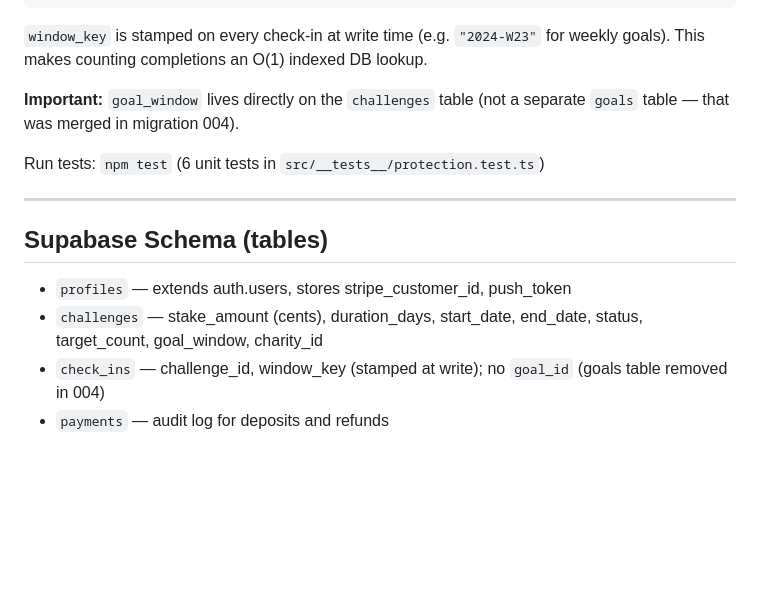
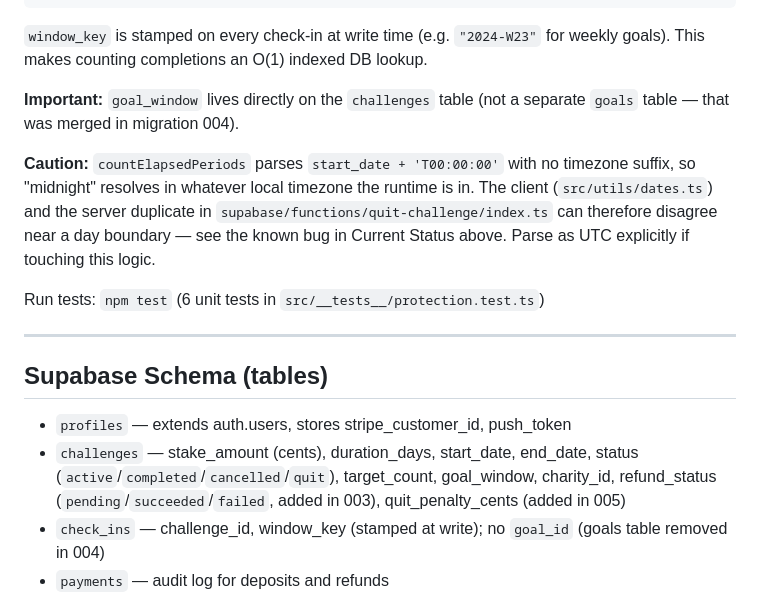
Before and after one commit to seansylee/Staked, a Markdown page: CLAUDE.md, the part around one of its changes. Rendered like a GitHub page; blank space fills up the shorter version.

```diff
--- a/CLAUDE.md
+++ b/CLAUDE.md
@@ -130,6 +138,8 @@ protectedCents = stake - forfeitedCents
 
 **Important:** `goal_window` lives directly on the `challenges` table (not a separate `goals` table — that was merged in migration 004).
 
+**Caution:** `countElapsedPeriods` parses `start_date + 'T00:00:00'` with no timezone suffix, so "midnight" resolves in whatever local timezone the runtime is in. The client (`src/utils/dates.ts`) and the server duplicate in `supabase/functions/quit-challenge/index.ts` can therefore disagree near a day boundary — see the known bug in Current Status above. Parse as UTC explicitly if touching this logic.
+
 Run tests: `npm test` (6 unit tests in `src/__tests__/protection.test.ts`)
 
 ---
@@ -137,7 +147,7 @@ Run tests: `npm test` (6 unit tests in `src/__tests__/protection.test.ts`)
 ## Supabase Schema (tables)
 
 - `profiles` — extends auth.users, stores stripe_customer_id, push_token
-- `challenges` — stake_amount (cents), duration_days, start_date, end_date, status, target_count, goal_window, charity_id
+- `challenges` — stake_amount (cents), duration_days, start_date, end_date, status (`active`/`completed`/`cancelled`/`quit`), target_count, goal_window, charity_id, refund_status (`pending`/`succeeded`/`failed`, added in 003), quit_penalty_cents (added in 005)
 - `check_ins` — challenge_id, window_key (stamped at write); no `goal_id` (goals table removed in 004)
 - `payments` — audit log for deposits and refunds
 
```
Also changed, not shown: other parts of CLAUDE.md (+36 -9 lines).
